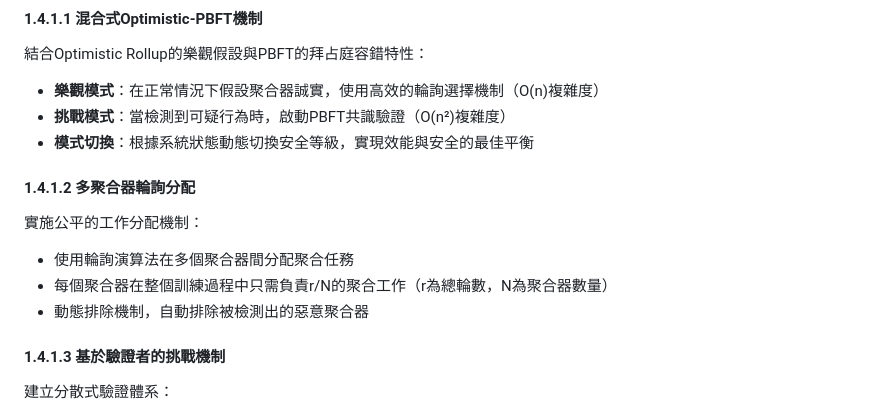
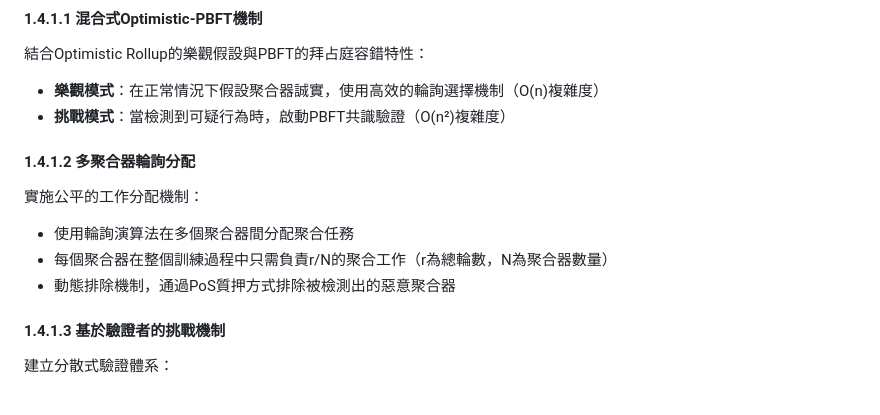
Before and after one commit to lujames13/master-thesis, a Markdown page: introduction.md, the part around the change. Rendered like a GitHub page.

```diff
--- a/introduction.md
+++ b/introduction.md
@@ -68,14 +68,13 @@
 結合Optimistic Rollup的樂觀假設與PBFT的拜占庭容錯特性：
 - **樂觀模式**：在正常情況下假設聚合器誠實，使用高效的輪詢選擇機制（O(n)複雜度）
 - **挑戰模式**：當檢測到可疑行為時，啟動PBFT共識驗證（O(n²)複雜度）
-- **模式切換**：根據系統狀態動態切換安全等級，實現效能與安全的最佳平衡
 
 #### 1.4.1.2 多聚合器輪詢分配
 
 實施公平的工作分配機制：
 - 使用輪詢演算法在多個聚合器間分配聚合任務
 - 每個聚合器在整個訓練過程中只需負責r/N的聚合工作（r為總輪數，N為聚合器數量）
-- 動態排除機制，自動排除被檢測出的惡意聚合器
+- 動態排除機制，通過PoS質押方式排除被檢測出的惡意聚合器
 
 #### 1.4.1.3 基於驗證者的挑戰機制
 
```
